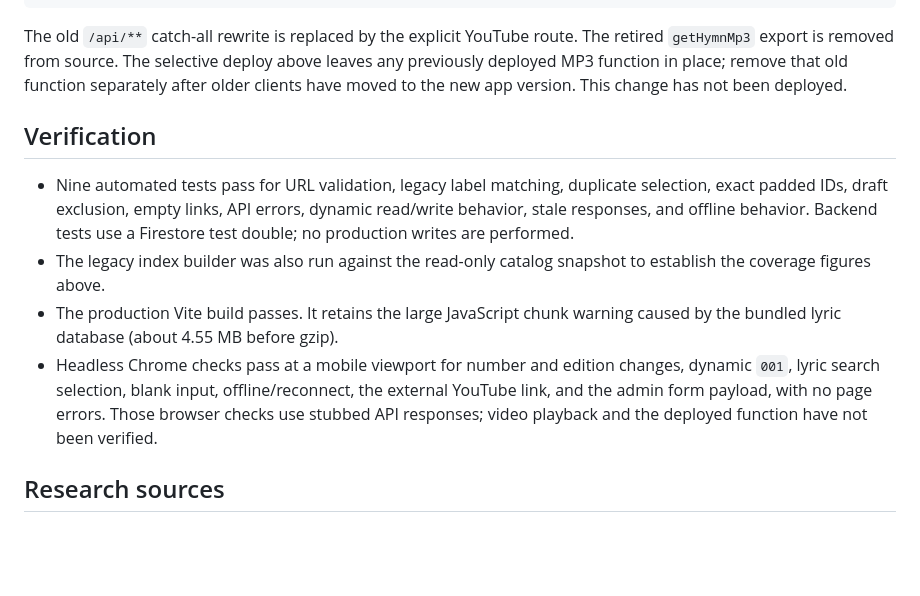
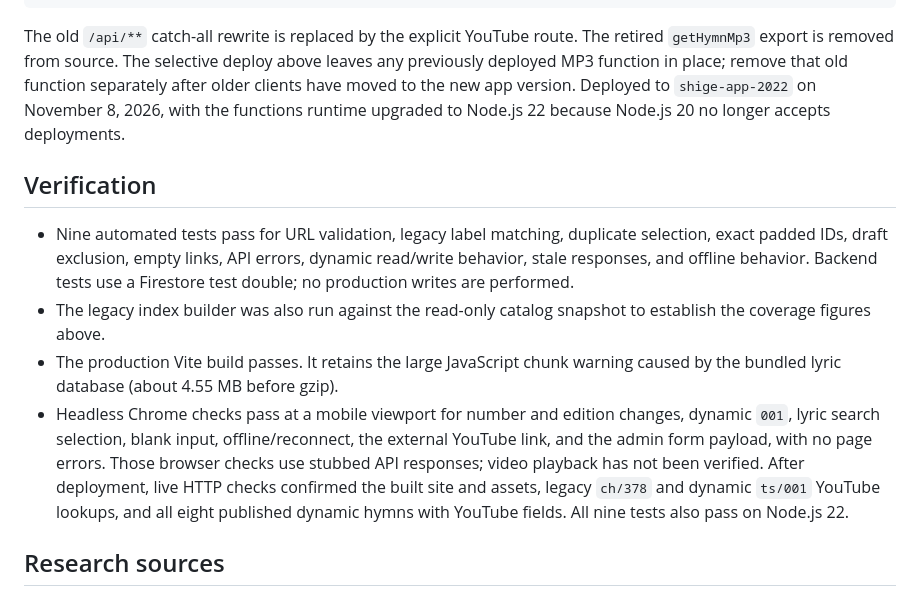
Before and after one commit to johnwcha/shige-app-2022, a Markdown page: docs/youtube-media.md, the part around the change. GitHub-like rendering; blank space fills up the shorter version.

Commit message:
Record Firebase deployment and live verification

```diff
--- a/docs/youtube-media.md
+++ b/docs/youtube-media.md
@@ -118,7 +118,8 @@ The old `/api/**` catch-all rewrite is replaced by the explicit YouTube route.
 The retired `getHymnMp3` export is removed from source. The selective deploy
 above leaves any previously deployed MP3 function in place; remove that old
 function separately after older clients have moved to the new app version.
-This change has not been deployed.
+Deployed to `shige-app-2022` on November 8, 2026, with the functions runtime
+upgraded to Node.js 22 because Node.js 20 no longer accepts deployments.
 
 ## Verification
 
@@ -133,8 +134,11 @@ This change has not been deployed.
 - Headless Chrome checks pass at a mobile viewport for number and edition
   changes, dynamic `001`, lyric search selection, blank input, offline/reconnect,
   the external YouTube link, and the admin form payload, with no page errors.
-  Those browser checks use stubbed API responses; video playback and the deployed
-  function have not been verified.
+  Those browser checks use stubbed API responses; video playback has not been
+  verified. After deployment, live HTTP checks confirmed the built site and
+  assets, legacy `ch/378` and dynamic `ts/001` YouTube lookups, and all eight
+  published dynamic hymns with YouTube fields. All nine tests also pass on
+  Node.js 22.
 
 ## Research sources
 
```
